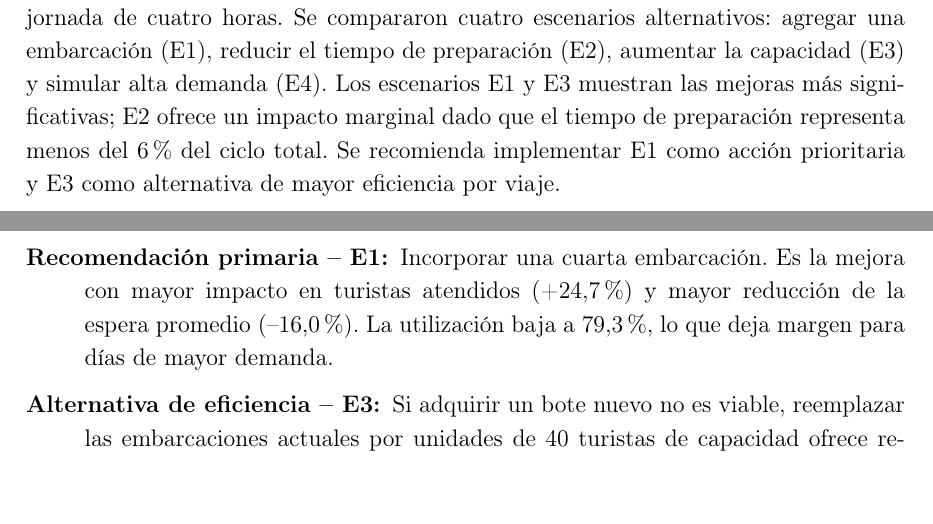
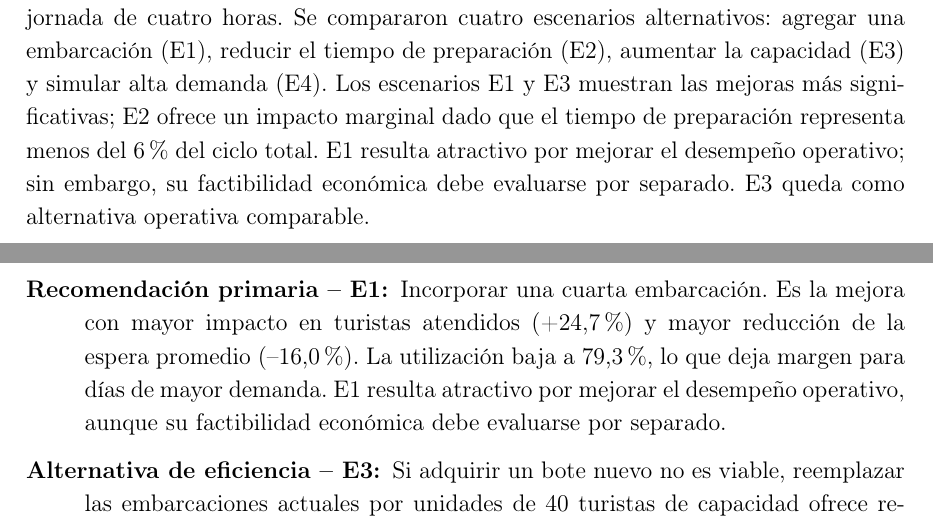
Before and after one commit to ForLess01/ModelTitikaka, a LaTeX document (docs/main.tex): two parts of pages 5 and 20 of 22, joined at a grey line, cut so that both start at the same text. Compiled offline with pdfLaTeX.

Commit message:
docs: ajustar recomendación y sincronizar entregables

```diff
--- a/docs/main.tex
+++ b/docs/main.tex
@@ -219,8 +219,9 @@ embarcación (E1), reducir el tiempo de preparación (E2), aumentar la
 capacidad (E3) y simular alta demanda (E4). Los escenarios E1 y E3
 muestran las mejoras más significativas; E2 ofrece un impacto marginal
 dado que el tiempo de preparación representa menos del 6\% del ciclo total.
-Se recomienda implementar E1 como acción prioritaria y E3 como alternativa
-de mayor eficiencia por viaje.
+E1 resulta atractivo por mejorar el desempeño operativo; sin embargo, su
+factibilidad económica debe evaluarse por separado. E3 queda como alternativa
+operativa comparable.
 
 \newpage
 
@@ -937,7 +938,9 @@ utilización en rango aceptable (70--90\%) y factibilidad operativa:
   \item[Recomendación primaria -- E1:] Incorporar una cuarta embarcación.
     Es la mejora con mayor impacto en turistas atendidos (+24,7\%) y mayor
     reducción de la espera promedio (--16,0\%). La utilización baja a 79,3\%,
-    lo que deja margen para días de mayor demanda.
+    lo que deja margen para días de mayor demanda. E1 resulta atractivo por
+    mejorar el desempeño operativo, aunque su factibilidad económica debe
+    evaluarse por separado.
 
   \item[Alternativa de eficiencia -- E3:] Si adquirir un bote nuevo no es
     viable, reemplazar las embarcaciones actuales por unidades de 40
```
Also changed, not shown: requirements.txt (added, +5 -0 lines), README.md, docs/main.tex (2 more changed lines), 2 other files.
